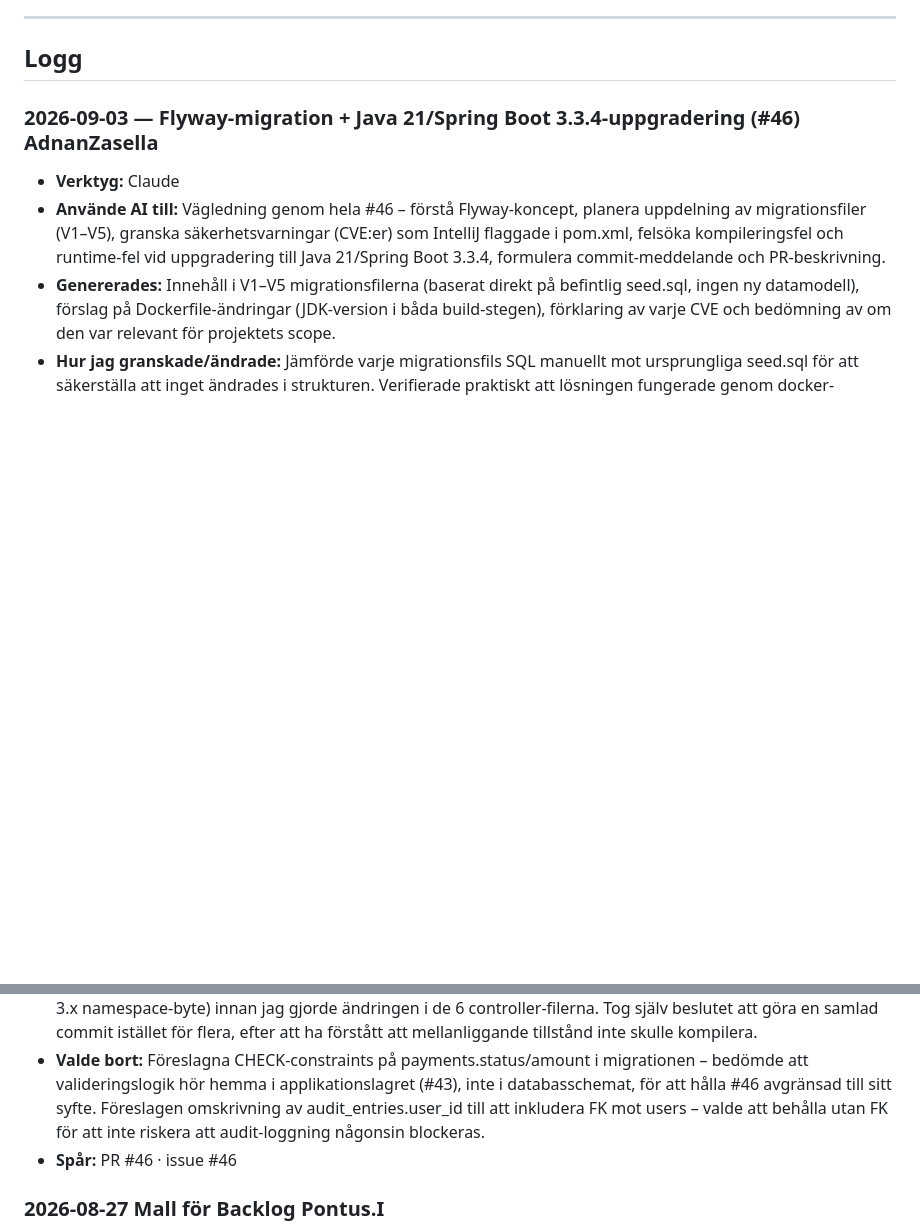
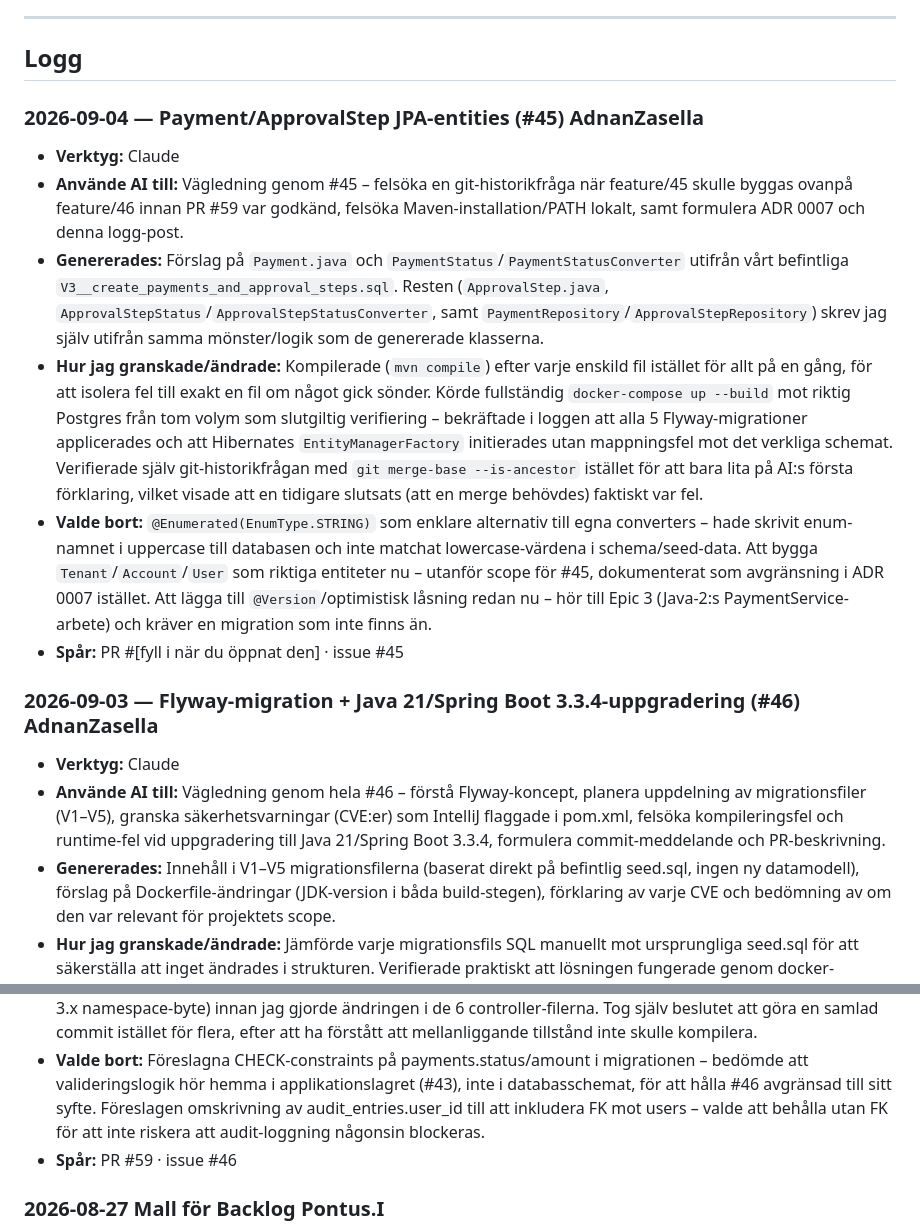
Before and after one commit to chas-challenge-2026/seb-java-team3, a Markdown page: docs/ai-usage.md, 2 parts joined by grey strips. GitHub-like rendering; blank space fills up the shorter version.

Commit message:
feat(45): Tillagt 0007-payment-approvalstep-entities.md samt uppdaterad ai-usage.md-

```diff
--- a/docs/ai-usage.md
+++ b/docs/ai-usage.md
@@ -26,7 +26,13 @@ Kopiera raderna mellan strecken, klistra in högst upp i loggen, fyll i. Radera
 
 ## Logg
 
-<!-- Nyast överst: klistra in ditt block direkt under den här raden. -->
+### 2026-09-04 — Payment/ApprovalStep JPA-entities (#45) AdnanZasella
+- **Verktyg:** Claude
+- **Använde AI till:** Vägledning genom #45 – felsöka en git-historikfråga när feature/45 skulle byggas ovanpå feature/46 innan PR #59 var godkänd, felsöka Maven-installation/PATH lokalt, samt formulera ADR 0007 och denna logg-post.
+- **Genererades:** Förslag på `Payment.java` och `PaymentStatus`/`PaymentStatusConverter` utifrån vårt befintliga `V3__create_payments_and_approval_steps.sql`. Resten (`ApprovalStep.java`, `ApprovalStepStatus`/`ApprovalStepStatusConverter`, samt `PaymentRepository`/`ApprovalStepRepository`) skrev jag själv utifrån samma mönster/logik som de genererade klasserna.
+- **Hur jag granskade/ändrade:** Kompilerade (`mvn compile`) efter varje enskild fil istället för allt på en gång, för att isolera fel till exakt en fil om något gick sönder. Körde fullständig `docker-compose up --build` mot riktig Postgres från tom volym som slutgiltig verifiering – bekräftade i loggen att alla 5 Flyway-migrationer applicerades och att Hibernates `EntityManagerFactory` initierades utan mappningsfel mot det verkliga schemat. Verifierade själv git-historikfrågan med `git merge-base --is-ancestor` istället för att bara lita på AI:s första förklaring, vilket visade att en tidigare slutsats (att en merge behövdes) faktiskt var fel.
+- **Valde bort:** `@Enumerated(EnumType.STRING)` som enklare alternativ till egna converters – hade skrivit enum-namnet i uppercase till databasen och inte matchat lowercase-värdena i schema/seed-data. Att bygga `Tenant`/`Account`/`User` som riktiga entiteter nu – utanför scope för #45, dokumenterat som avgränsning i ADR 0007 istället. Att lägga till `@Version`/optimistisk låsning redan nu – hör till Epic 3 (Java-2:s PaymentService-arbete) och kräver en migration som inte finns än.
+- **Spår:** PR #[fyll i när du öppnat den] · issue #45
 
 ### 2026-09-03 — Flyway-migration + Java 21/Spring Boot 3.3.4-uppgradering (#46) AdnanZasella
 - **Verktyg:** Claude
@@ -34,7 +40,7 @@ Kopiera raderna mellan strecken, klistra in högst upp i loggen, fyll i. Radera
 - **Genererades:** Innehåll i V1–V5 migrationsfilerna (baserat direkt på befintlig seed.sql, ingen ny datamodell), förslag på Dockerfile-ändringar (JDK-version i båda build-stegen), förklaring av varje CVE och bedömning av om den var relevant för projektets scope.
 - **Hur jag granskade/ändrade:** Jämförde varje migrationsfils SQL manuellt mot ursprungliga seed.sql för att säkerställa att inget ändrades i strukturen. Verifierade praktiskt att lösningen fungerade genom docker-compose up --build och läste igenom hela Flyway-loggen för att bekräfta att alla 5 migrationer applicerades korrekt och i rätt ordning. Förstod och kunde själv motivera varför javax→jakarta-bytet behövdes (Spring Boot 3.x namespace-byte) innan jag gjorde ändringen i de 6 controller-filerna. Tog själv beslutet att göra en samlad commit istället för flera, efter att ha förstått att mellanliggande tillstånd inte skulle kompilera.
 - **Valde bort:** Föreslagna CHECK-constraints på payments.status/amount i migrationen – bedömde att valideringslogik hör hemma i applikationslagret (#43), inte i databasschemat, för att hålla #46 avgränsad till sitt syfte. Föreslagen omskrivning av audit_entries.user_id till att inkludera FK mot users – valde att behålla utan FK för att inte riskera att audit-loggning någonsin blockeras.
-- **Spår:** PR #46 · issue #46
+- **Spår:** PR #59 · issue #46
 
 ### 2026-08-27 Mall för Backlog Pontus.I
 - **Verktyg:** Claude
```
Also changed, not shown: docs/decisions/0007-payment-approvalstep-entities.md (added, +49 -0 lines).
